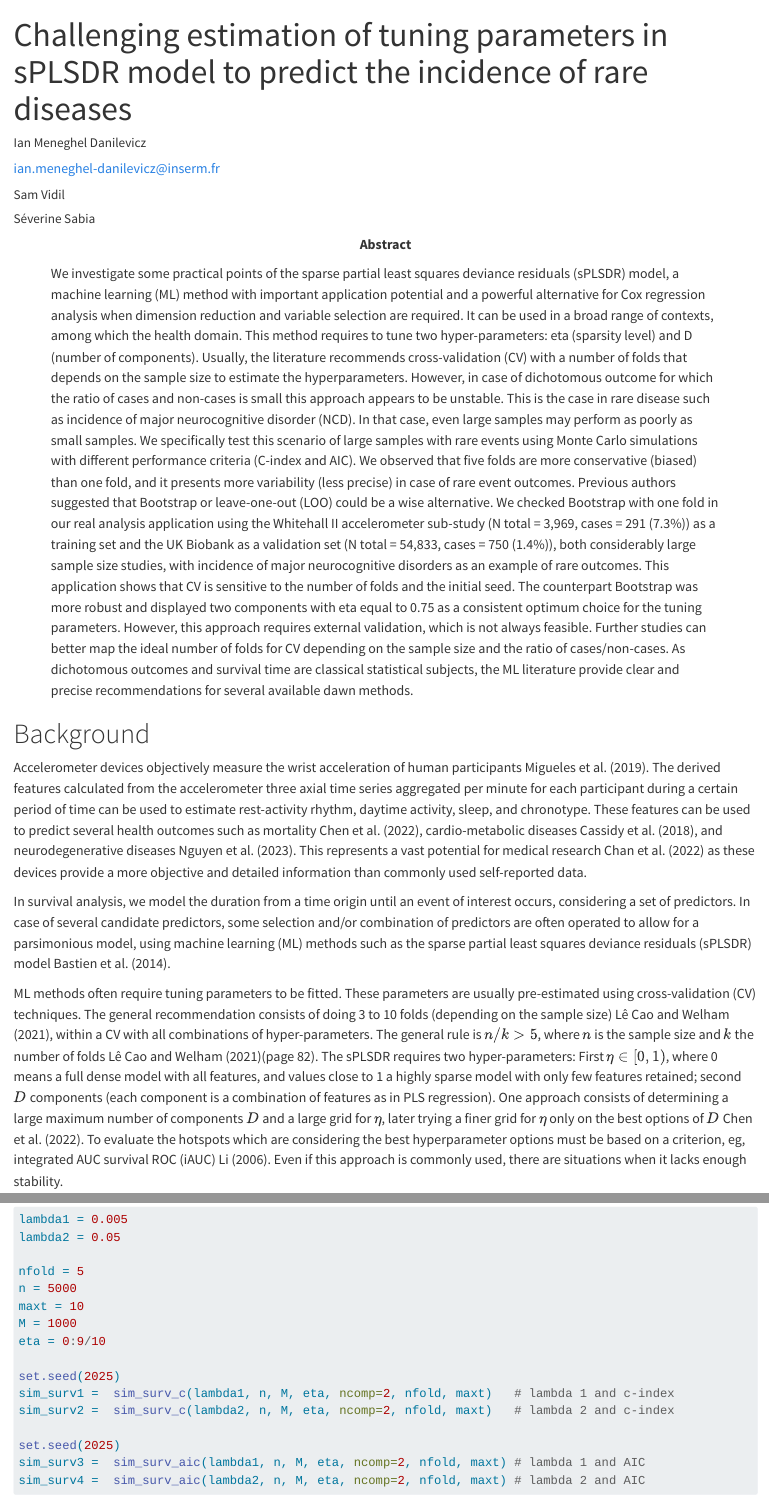
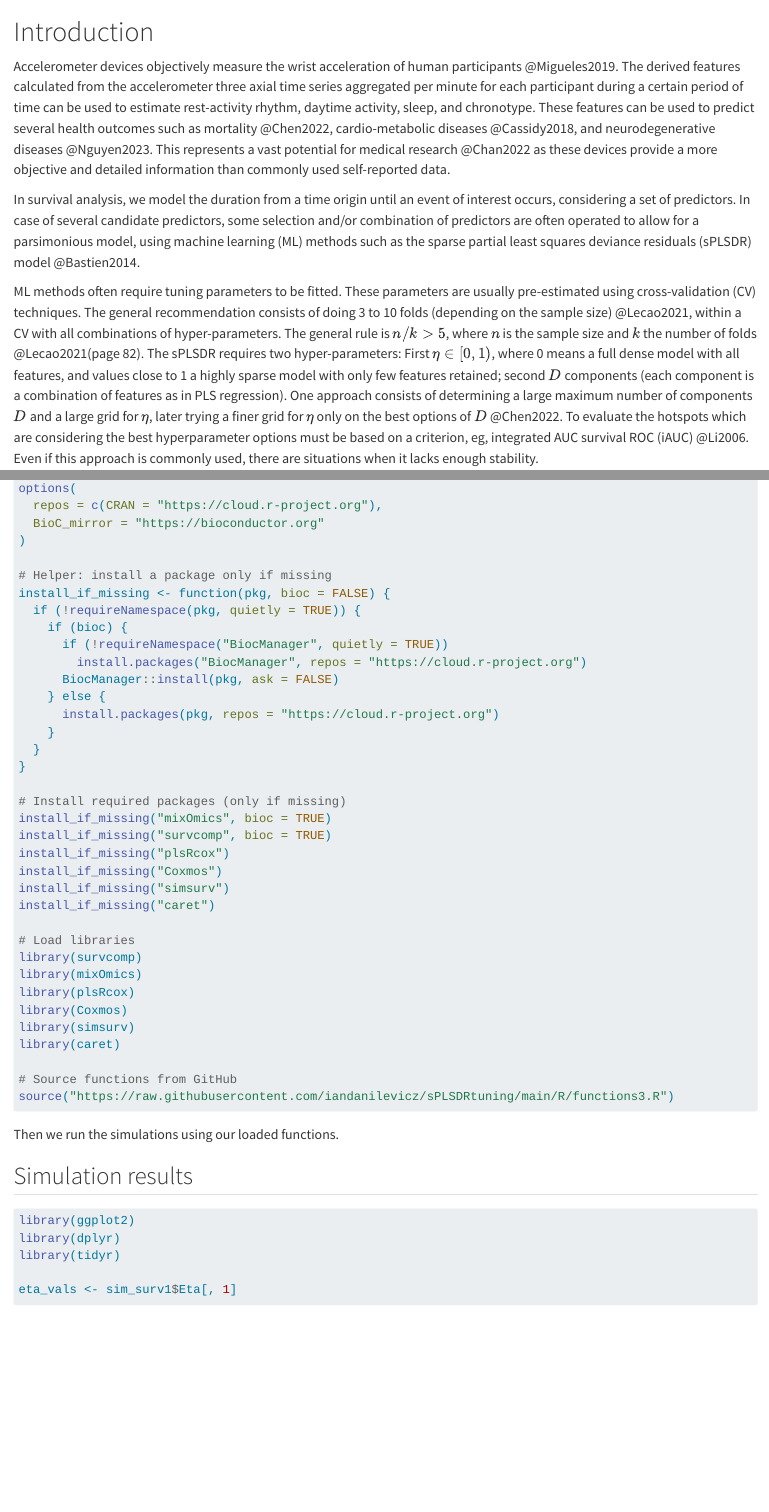
Before and after one commit to iandanilevicz/sPLSDRtuning, a Quarto document (template-computo-R.qmd): the page in a window 1100 px wide, from its top, and a second part further down, joined at a grey line. Rendered offline with R 4.5, knitr and Pandoc in place of Quarto, with nearby package versions; some code elsewhere in the file could not run offline; long lines of code are wrapped.

Commit message:
Update template-computo-R.qmd
remove header and edit figures

````diff
--- a/template-computo-R.qmd
+++ b/template-computo-R.qmd
@@ -1,6 +0,0 @@
----
-title: "Challenging estimation of tuning parameters in sPLSDR model to predict the incidence of rare diseases"
-author:
-    - name: Ian Meneghel Danilevicz
-      corresponding: true
-      email: ian.meneghel-danilevicz@inserm.fr
@@ -12 +0,0 @@ author:
-    - name: Sam Vidil
@@ -17,2 +1 @@ author:
 
-    - name: Séverine Sabia
@@ -27,12 +2,4 @@ author:
-abstract: >+
-  We investigate some practical points of the sparse partial least squares deviance residuals (sPLSDR) model, a machine learning (ML) method with important application potential and a powerful alternative for Cox regression analysis when dimension reduction and variable selection are required. It can be used in a broad range of contexts, among which the health domain. This method requires to tune two hyper-parameters: eta (sparsity level) and D (number of components). Usually, the literature recommends cross-validation (CV) with a number of folds that depends on the sample size to estimate the hyperparameters. However, in case of dichotomous outcome for which the ratio of cases and non-cases is small this approach appears to be unstable. This is the case in rare disease such as incidence of major neurocognitive disorder (NCD). In that case, even large samples may perform as poorly as small samples. We specifically test this scenario of large samples with rare events using Monte Carlo simulations with different performance criteria (C-index and AIC). We observed that five folds are more conservative (biased) than one fold, and it presents more variability (less precise) in case of rare event outcomes. Previous authors suggested that Bootstrap or leave-one-out (LOO) could be a wise alternative. We checked Bootstrap with one fold in our real analysis application using the Whitehall II accelerometer sub-study (N total = 3,969,  cases = 291 (7.3%)) as a training set and the UK Biobank as a validation set (N total = 54,833,  cases = 750 (1.4\%)), both considerably large sample size studies, with incidence of major neurocognitive disorders as an example of rare outcomes. This application shows that CV is sensitive to the number of folds and the initial seed. The counterpart Bootstrap was more robust and displayed two components with eta equal to 0.75 as a consistent optimum choice for the tuning parameters. However, this approach requires external validation, which is not always feasible. Further studies can better map the ideal number of folds for CV depending on the sample size and the ratio of cases/non-cases. As dichotomous outcomes and survival time are classical statistical subjects, the ML literature provide clear and precise recommendations for several available dawn methods.
-keywords: [Machine learning, Survival analysis, Variable selection, Cross-validation, Bootstrap]
-bibliography: references.bib
-header-includes:
-  - \usepackage{bm,amsfonts,amsmath,amssymb,graphicx,algorithm2e,enumerate}
----
-
-# Background
+# Introduction
 
 Accelerometer devices objectively measure the wrist acceleration of human participants @Migueles2019. The derived features calculated from the accelerometer three axial time series aggregated per minute for each participant during a certain period of time can be used to estimate rest-activity rhythm, daytime activity, sleep, and chronotype. These features can be used to predict several health outcomes such as mortality @Chen2022, cardio-metabolic diseases @Cassidy2018, and neurodegenerative diseases @Nguyen2023. This represents a vast potential for medical research @Chan2022 as these devices provide a more objective and detailed information than commonly used self-reported data.
 
@@ -113,9 +80,42 @@ So this simple model may be well estimated by a sPLSDR model with two dimensions
 
 Before the results, we implemented some functions available in the R folder. Also, some packages are necessary, such as **plsRcox** (the original package to estimate sPLSDR @Bastien2014), **Coxmos** (another package to estimate sPLSDR but with a convenient way to extract the $W^*$ matrix of weights, this matrix is similar to a loading matrix in PCA @Coxmos), **caret** (to split the dataset in folds @caret).
 
-```{r eval=FALSE, message=FALSE, warning=FALSE}
+
+```{r  message=FALSE, warning=FALSE}
+# Set repositories
+options(
+  repos = c(CRAN = "https://cloud.r-project.org"),
+  BioC_mirror = "https://bioconductor.org"
+)
+
+# Helper: install a package only if missing
+install_if_missing <- function(pkg, bioc = FALSE) {
+  if (!requireNamespace(pkg, quietly = TRUE)) {
+    if (bioc) {
+      if (!requireNamespace("BiocManager", quietly = TRUE))
+        install.packages("BiocManager", repos = "https://cloud.r-project.org")
+      BiocManager::install(pkg, ask = FALSE)
+    } else {
+      install.packages(pkg, repos = "https://cloud.r-project.org")
+    }
+  }
+}
+
+# Install required packages (only if missing)
+install_if_missing("mixOmics", bioc = TRUE)
+install_if_missing("survcomp", bioc = TRUE)
+install_if_missing("plsRcox")
+install_if_missing("Coxmos")
+install_if_missing("simsurv")
+install_if_missing("caret")
+
+# Load libraries
+library(survcomp)
+library(mixOmics)
 library(plsRcox)
 library(Coxmos)
 library(simsurv)
 library(caret)
 
+# Source functions from GitHub
+source("https://raw.githubusercontent.com/iandanilevicz/sPLSDRtuning/main/R/functions3.R")
@@ -142,21 +126,3 @@ Then we run the simulations using our loaded functions.
-lambda1 = 0.005
-lambda2 = 0.05
-
-nfold = 5
-n = 5000
-maxt = 10
-M = 1000
-eta = 0:9/10
-
-set.seed(2025)
-sim_surv1 =  sim_surv_c(lambda1, n, M, eta, ncomp=2, nfold, maxt)   # lambda 1 and c-index
-sim_surv2 =  sim_surv_c(lambda2, n, M, eta, ncomp=2, nfold, maxt)   # lambda 2 and c-index
-
-set.seed(2025)
-sim_surv3 =  sim_surv_aic(lambda1, n, M, eta, ncomp=2, nfold, maxt) # lambda 1 and AIC
-sim_surv4 =  sim_surv_aic(lambda2, n, M, eta, ncomp=2, nfold, maxt) # lambda 2 and AIC
-
-```
 
 <!--this really run -->
 
````
Also changed, not shown: template-computo-R.qmd (43 more changed lines).
